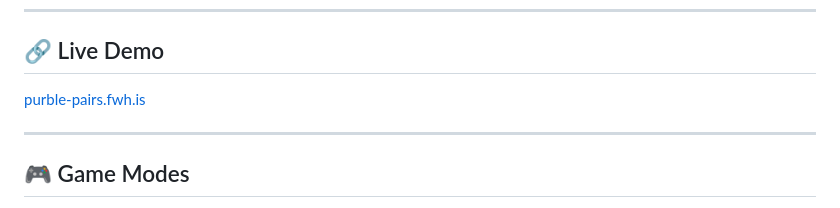
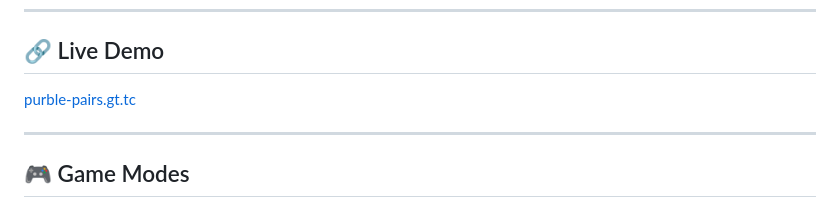
Before and after one commit to Ash-8448/Purble-Pairs, a Markdown page: README.md, the part around the change. Drawn GitHub-style.

Commit message:
Updated live link

```diff
--- a/README.md
+++ b/README.md
@@ -9,7 +9,7 @@ A browser-based memory card matching game built with PHP, MySQL, and Tailwind CS
 
 ## 🔗 Live Demo
 
-[purble-pairs.fwh.is](https://purble-pairs.fwh.is)
+[purble-pairs.gt.tc](http://purble-pairs.gt.tc)
 
 ---
 
```
